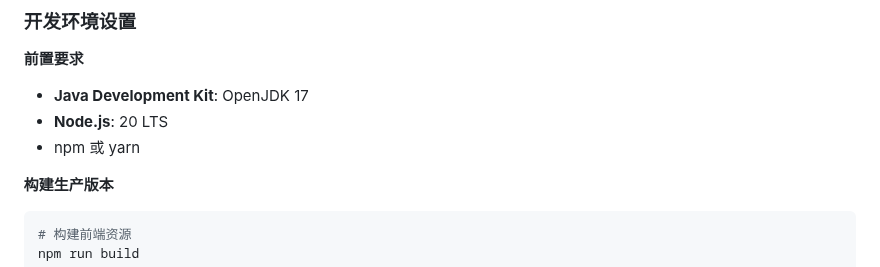
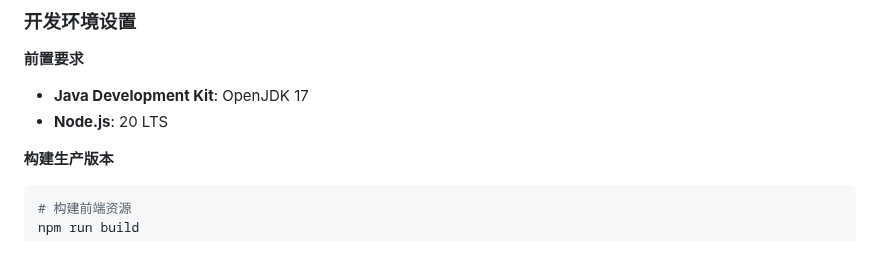
Before and after one commit to OverbearingPearl/pearl-map, a Markdown page: README_zh.md, the part around the change. GitHub-like rendering.

Commit message:
Remove npm/yarn from prerequisites in README files
Signed-off-by: OverbearingPearl <OverbearingPearl@outlook.com>

````diff
--- a/README_zh.md
+++ b/README_zh.md
@@ -85,7 +85,6 @@ flowchart TD
 **前置要求**
 - **Java Development Kit**: OpenJDK 17
 - **Node.js**: 20 LTS
-- npm 或 yarn
 
 **构建生产版本**
 ```bash
````
Also changed, not shown: README.md (+0 -1 lines).
